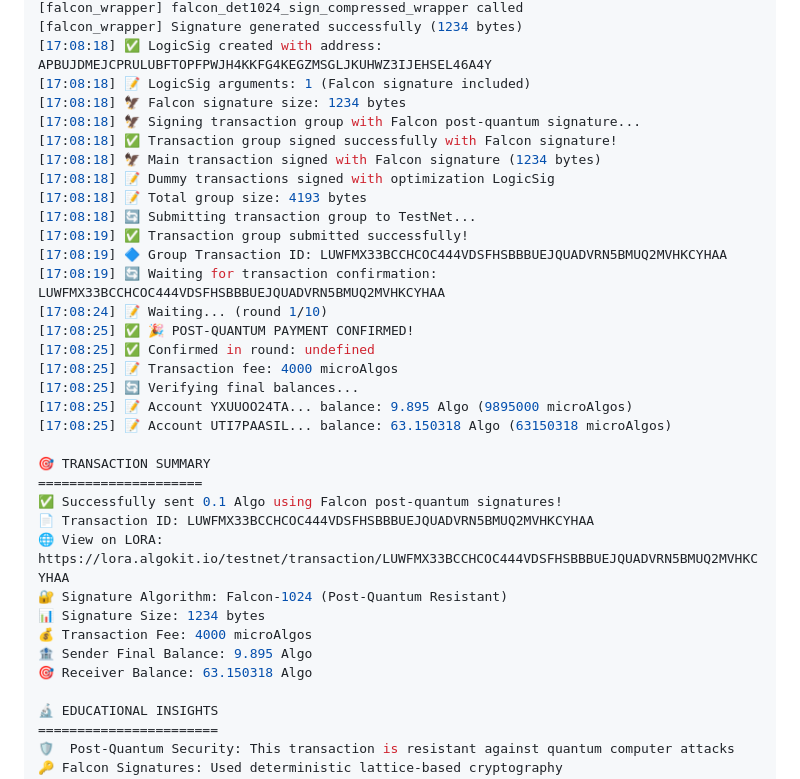
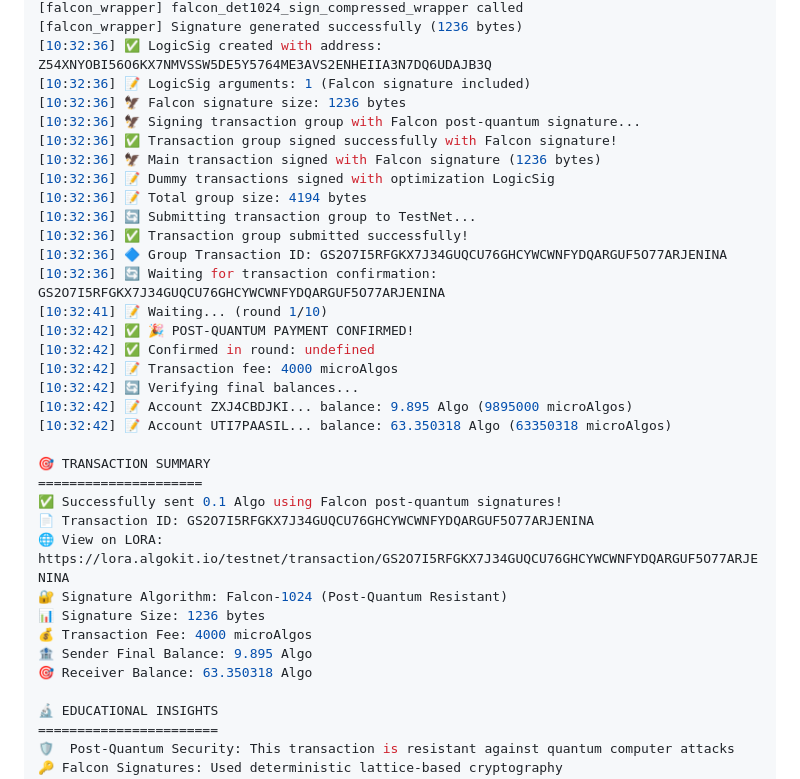
Before and after one commit to GoPlausible/falcon-signatures-js, a Markdown page: falcon-algo-sdk/README.md, the part around one of its changes. GitHub-like rendering.

```diff
--- a/falcon-algo-sdk/README.md
+++ b/falcon-algo-sdk/README.md
@@ -395,35 +392,35 @@ Waiting for confirmation...
 [falcon_wrapper] falcon_det1024_sign_compressed_wrapper called
-[falcon_wrapper] Signature generated successfully (1234 bytes)
-[17:08:18] ✅ LogicSig created with address: APBUJDMEJCPRULUBFTOPFPWJH4KKFG4KEGZMSGLJKUHWZ3IJEHSEL46A4Y
-[17:08:18] 📝 LogicSig arguments: 1 (Falcon signature included)
-[17:08:18] 🦅 Falcon signature size: 1234 bytes
-[17:08:18] 🦅 Signing transaction group with Falcon post-quantum signature...
-[17:08:18] ✅ Transaction group signed successfully with Falcon signature!
-[17:08:18] 🦅 Main transaction signed with Falcon signature (1234 bytes)
-[17:08:18] 📝 Dummy transactions signed with optimization LogicSig
-[17:08:18] 📝 Total group size: 4193 bytes
-[17:08:18] 🔄 Submitting transaction group to TestNet...
-[17:08:19] ✅ Transaction group submitted successfully!
-[17:08:19] 🔷 Group Transaction ID: LUWFMX33BCCHCOC444VDSFHSBBBUEJQUADVRN5BMUQ2MVHKCYHAA
-[17:08:19] 🔄 Waiting for transaction confirmation: LUWFMX33BCCHCOC444VDSFHSBBBUEJQUADVRN5BMUQ2MVHKCYHAA
-[17:08:24] 📝 Waiting... (round 1/10)
-[17:08:25] ✅ 🎉 POST-QUANTUM PAYMENT CONFIRMED!
-[17:08:25] ✅ Confirmed in round: undefined
-[17:08:25] 📝 Transaction fee: 4000 microAlgos
-[17:08:25] 🔄 Verifying final balances...
-[17:08:25] 📝 Account YXUUOO24TA... balance: 9.895 Algo (9895000 microAlgos)
-[17:08:25] 📝 Account UTI7PAASIL... balance: 63.150318 Algo (63150318 microAlgos)
+[falcon_wrapper] Signature generated successfully (1236 bytes)
+[10:32:36] ✅ LogicSig created with address: Z54XNYOBI56O6KX7NMVSSW5DE5Y5764ME3AVS2ENHEIIA3N7DQ6UDAJB3Q
+[10:32:36] 📝 LogicSig arguments: 1 (Falcon signature included)
+[10:32:36] 🦅 Falcon signature size: 1236 bytes
+[10:32:36] 🦅 Signing transaction group with Falcon post-quantum signature...
+[10:32:36] ✅ Transaction group signed successfully with Falcon signature!
+[10:32:36] 🦅 Main transaction signed with Falcon signature (1236 bytes)
+[10:32:36] 📝 Dummy transactions signed with optimization LogicSig
+[10:32:36] 📝 Total group size: 4194 bytes
+[10:32:36] 🔄 Submitting transaction group to TestNet...
+[10:32:36] ✅ Transaction group submitted successfully!
+[10:32:36] 🔷 Group Transaction ID: GS2O7I5RFGKX7J34GUQCU76GHCYWCWNFYDQARGUF5O77ARJENINA
+[10:32:36] 🔄 Waiting for transaction confirmation: GS2O7I5RFGKX7J34GUQCU76GHCYWCWNFYDQARGUF5O77ARJENINA
+[10:32:41] 📝 Waiting... (round 1/10)
+[10:32:42] ✅ 🎉 POST-QUANTUM PAYMENT CONFIRMED!
+[10:32:42] ✅ Confirmed in round: undefined
+[10:32:42] 📝 Transaction fee: 4000 microAlgos
+[10:32:42] 🔄 Verifying final balances...
+[10:32:42] 📝 Account ZXJ4CBDJKI... balance: 9.895 Algo (9895000 microAlgos)
+[10:32:42] 📝 Account UTI7PAASIL... balance: 63.350318 Algo (63350318 microAlgos)
 
 🎯 TRANSACTION SUMMARY
 =====================
 ✅ Successfully sent 0.1 Algo using Falcon post-quantum signatures!
-📄 Transaction ID: LUWFMX33BCCHCOC444VDSFHSBBBUEJQUADVRN5BMUQ2MVHKCYHAA
-🌐 View on LORA: https://lora.algokit.io/testnet/transaction/LUWFMX33BCCHCOC444VDSFHSBBBUEJQUADVRN5BMUQ2MVHKCYHAA
+📄 Transaction ID: GS2O7I5RFGKX7J34GUQCU76GHCYWCWNFYDQARGUF5O77ARJENINA
+🌐 View on LORA: https://lora.algokit.io/testnet/transaction/GS2O7I5RFGKX7J34GUQCU76GHCYWCWNFYDQARGUF5O77ARJENINA
 🔐 Signature Algorithm: Falcon-1024 (Post-Quantum Resistant)
-📊 Signature Size: 1234 bytes
+📊 Signature Size: 1236 bytes
 💰 Transaction Fee: 4000 microAlgos
 🏦 Sender Final Balance: 9.895 Algo
-🎯 Receiver Balance: 63.150318 Algo
+🎯 Receiver Balance: 63.350318 Algo
 
 🔬 EDUCATIONAL INSIGHTS
 =======================
```
Also changed, not shown: other parts of falcon-algo-sdk/README.md (+51 -54 lines).
